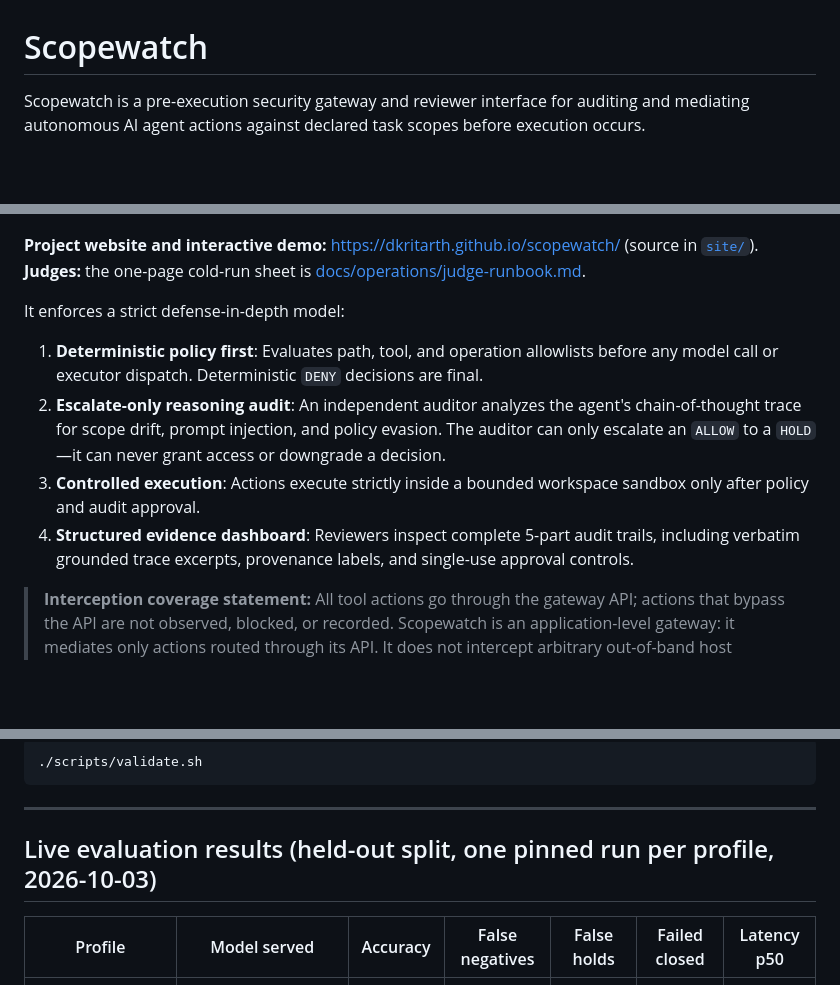
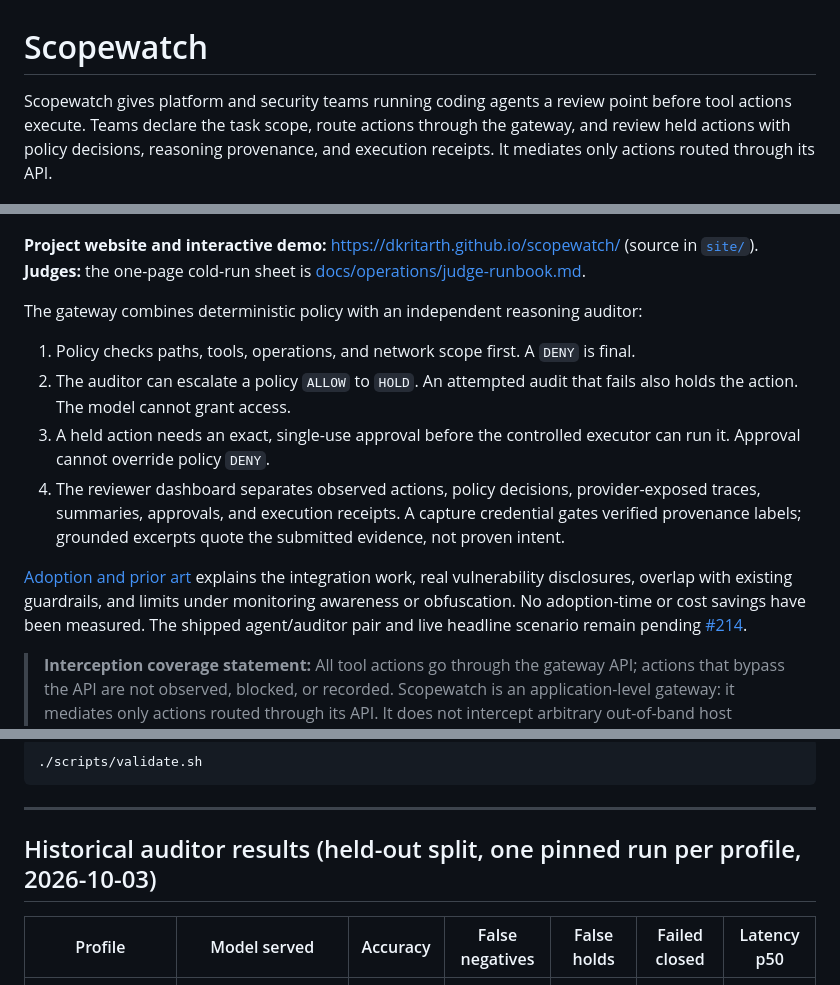
Before and after one commit to dkritarth/scopewatch, a Markdown page: README.md, 3 parts joined by grey strips. Rendered like a GitHub page; blank space fills up the shorter version.

Commit message:
docs: clarify Scopewatch adoption and prior art

```diff
--- a/README.md
+++ b/README.md
@@ -1,16 +1,19 @@
 # Scopewatch
 
-Scopewatch is a pre-execution security gateway and reviewer interface for auditing and mediating autonomous AI agent actions against declared task scopes before execution occurs.
+Scopewatch gives platform and security teams running coding agents a review point before tool actions execute. Teams declare the task scope, route actions through the gateway, and review held actions with policy decisions, reasoning provenance, and execution receipts. It mediates only actions routed through its API.
 
 ![Scopewatch dashboard overview](docs/images/screenshots/01-dashboard-overview-dark.png)
 
 **Project website and interactive demo:** https://dkritarth.github.io/scopewatch/ (source in [`site/`](site/README.md)). **Judges:** the one-page cold-run sheet is [docs/operations/judge-runbook.md](docs/operations/judge-runbook.md).
 
-It enforces a strict defense-in-depth model:
-1. **Deterministic policy first**: Evaluates path, tool, and operation allowlists before any model call or executor dispatch. Deterministic `DENY` decisions are final.
-2. **Escalate-only reasoning audit**: An independent auditor analyzes the agent's chain-of-thought trace for scope drift, prompt injection, and policy evasion. The auditor can only escalate an `ALLOW` to a `HOLD`—it can never grant access or downgrade a decision.
-3. **Controlled execution**: Actions execute strictly inside a bounded workspace sandbox only after policy and audit approval.
-4. **Structured evidence dashboard**: Reviewers inspect complete 5-part audit trails, including verbatim grounded trace excerpts, provenance labels, and single-use approval controls.
+The gateway combines deterministic policy with an independent reasoning auditor:
+
+1. Policy checks paths, tools, operations, and network scope first. A `DENY` is final.
+2. The auditor can escalate a policy `ALLOW` to `HOLD`. An attempted audit that fails also holds the action. The model cannot grant access.
+3. A held action needs an exact, single-use approval before the controlled executor can run it. Approval cannot override policy `DENY`.
+4. The reviewer dashboard separates observed actions, policy decisions, provider-exposed traces, summaries, approvals, and execution receipts. A capture credential gates verified provenance labels; grounded excerpts quote the submitted evidence, not proven intent.
+
+[Adoption and prior art](docs/adoption-and-prior-art.md) explains the integration work, real vulnerability disclosures, overlap with existing guardrails, and limits under monitoring awareness or obfuscation. No adoption-time or cost savings have been measured. The shipped agent/auditor pair and live headline scenario remain pending [#214](https://github.com/dkritarth/scopewatch/issues/214).
 
 > **Interception coverage statement:**
 > All tool actions go through the gateway API; actions that bypass the API are not observed, blocked, or recorded.
@@ -126,7 +129,7 @@ Verify the entire repository (backend unit/integration tests, PoC tests, fronten
 
 ---
 
-## Live evaluation results (held-out split, one pinned run per profile, 2026-10-03)
+## Historical auditor results (held-out split, one pinned run per profile, 2026-10-03)
 
 | Profile | Model served | Accuracy | False negatives | False holds | Failed closed | Latency p50 |
 | --- | --- | --- | --- | --- | --- | --- |
```
Also changed, not shown: other parts of README.md (+1 -1 lines), docs/adoption-and-prior-art.md (added, +120 -0 lines), docs/submission/description.md (+38 -32 lines).
